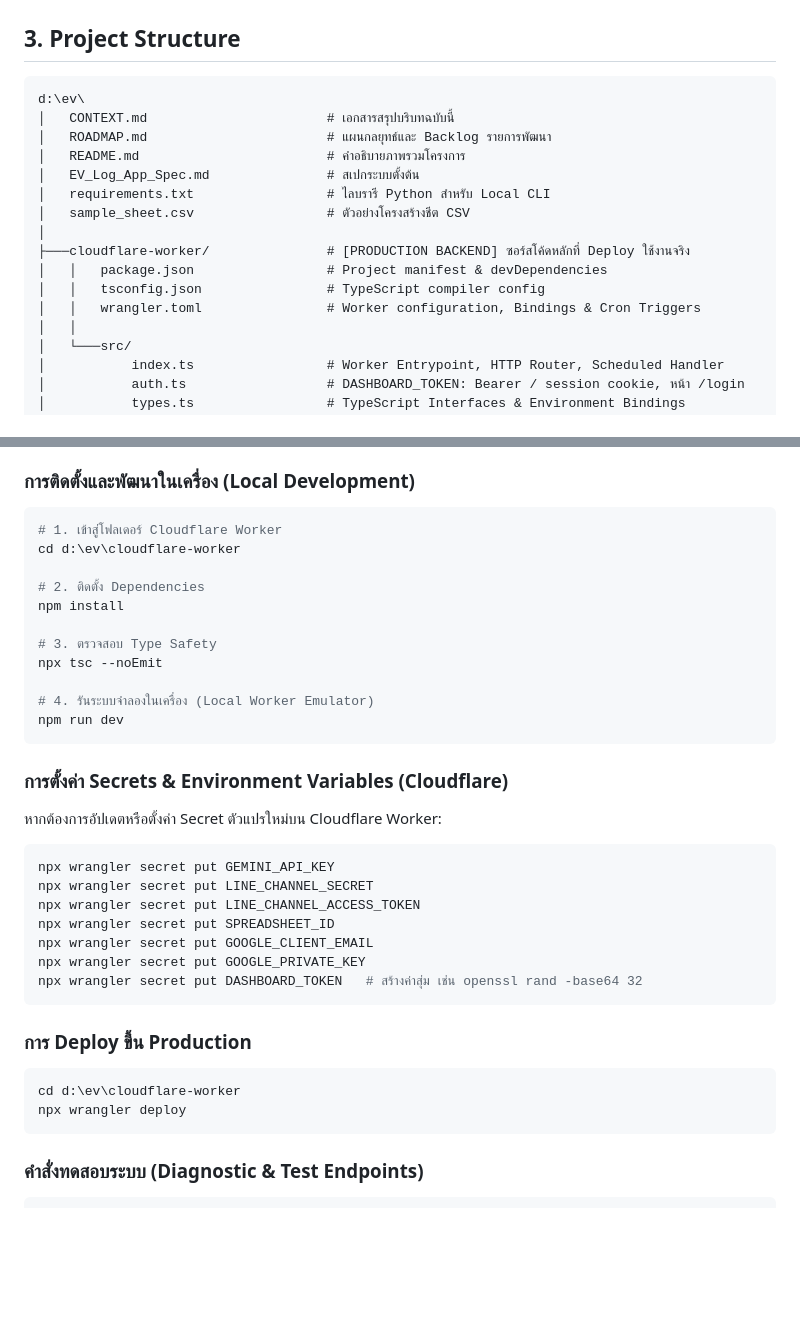
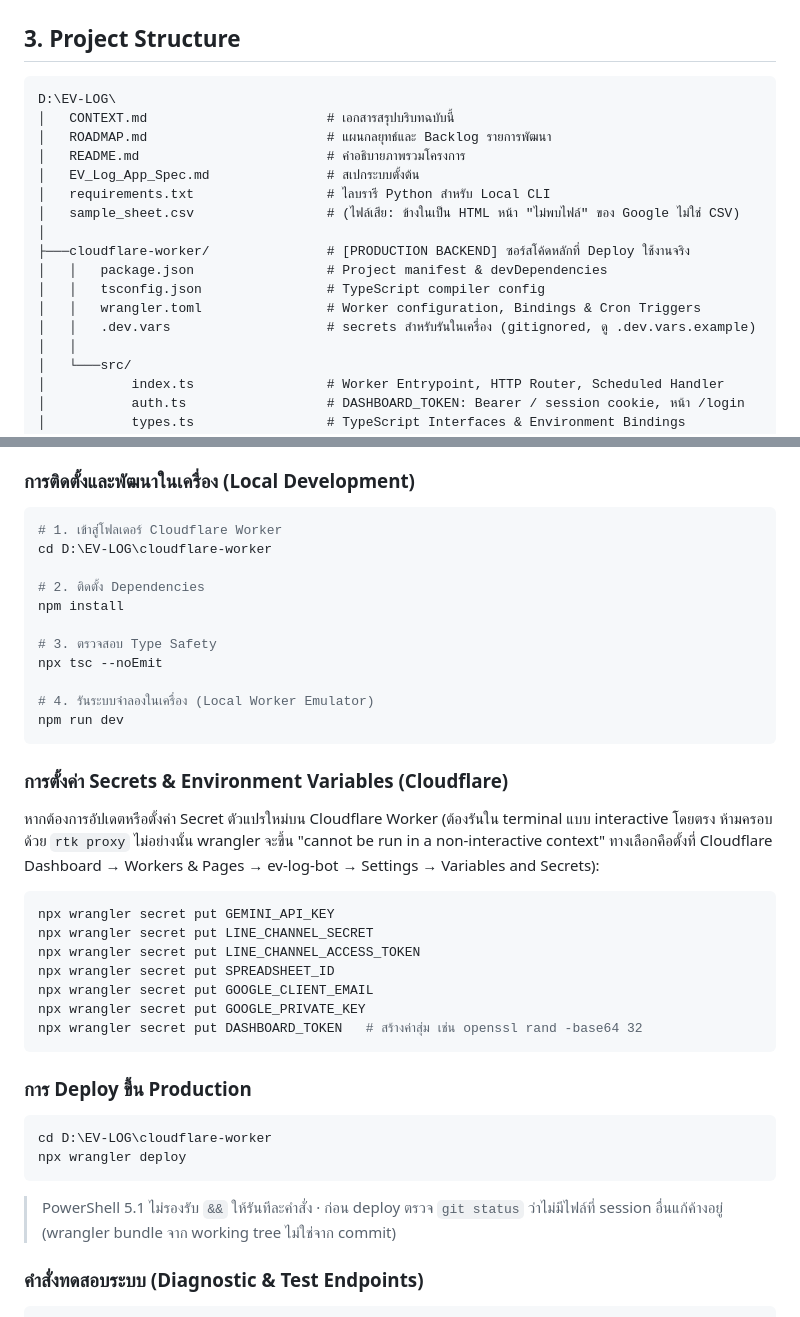
Before and after one commit to warakhonw-prog/Ev-log, a Markdown page: CONTEXT.md, 2 parts joined by grey strips. Drawn GitHub-style; blank space fills up the shorter version.

````diff
--- a/CONTEXT.md
+++ b/CONTEXT.md
@@ -62,18 +68,19 @@
 ## 3. Project Structure
 
 ```text
-d:\ev\
+D:\EV-LOG\
 │   CONTEXT.md                       # เอกสารสรุปบริบทฉบับนี้
 │   ROADMAP.md                       # แผนกลยุทธ์และ Backlog รายการพัฒนา
 │   README.md                        # คำอธิบายภาพรวมโครงการ
 │   EV_Log_App_Spec.md               # สเปกระบบตั้งต้น
 │   requirements.txt                 # ไลบรารี Python สำหรับ Local CLI
-│   sample_sheet.csv                 # ตัวอย่างโครงสร้างชีต CSV
+│   sample_sheet.csv                 # (ไฟล์เสีย: ข้างในเป็น HTML หน้า "ไม่พบไฟล์" ของ Google ไม่ใช่ CSV)
 │
 ├───cloudflare-worker/               # [PRODUCTION BACKEND] ซอร์สโค้ดหลักที่ Deploy ใช้งานจริง
 │   │   package.json                 # Project manifest & devDependencies
 │   │   tsconfig.json                # TypeScript compiler config
 │   │   wrangler.toml                # Worker configuration, Bindings & Cron Triggers
+│   │   .dev.vars                    # secrets สำหรับรันในเครื่อง (gitignored, ดู .dev.vars.example)
 │   │
 │   └───src/
 │           index.ts                 # Worker Entrypoint, HTTP Router, Scheduled Handler
@@ -302,7 +316,7 @@ export interface PeriodSummary {
 ### การติดตั้งและพัฒนาในเครื่อง (Local Development)
 ```bash
 # 1. เข้าสู่โฟลเดอร์ Cloudflare Worker
-cd d:\ev\cloudflare-worker
+cd D:\EV-LOG\cloudflare-worker
 
 # 2. ติดตั้ง Dependencies
 npm install
@@ -315,7 +329,7 @@ npm run dev
 ```
 
 ### การตั้งค่า Secrets & Environment Variables (Cloudflare)
-หากต้องการอัปเดตหรือตั้งค่า Secret ตัวแปรใหม่บน Cloudflare Worker:
+หากต้องการอัปเดตหรือตั้งค่า Secret ตัวแปรใหม่บน Cloudflare Worker (ต้องรันใน terminal แบบ interactive โดยตรง ห้ามครอบด้วย `rtk proxy` ไม่อย่างนั้น wrangler จะขึ้น "cannot be run in a non-interactive context" ทางเลือกคือตั้งที่ Cloudflare Dashboard → Workers & Pages → ev-log-bot → Settings → Variables and Secrets):
 ```bash
 npx wrangler secret put GEMINI_API_KEY
 npx wrangler secret put LINE_CHANNEL_SECRET
@@ -328,9 +342,10 @@ npx wrangler secret put DASHBOARD_TOKEN   # สร้างค่าสุ่ม
 
 ### การ Deploy ขึ้น Production
 ```bash
-cd d:\ev\cloudflare-worker
+cd D:\EV-LOG\cloudflare-worker
 npx wrangler deploy
 ```
+> PowerShell 5.1 ไม่รองรับ `&&` ให้รันทีละคำสั่ง · ก่อน deploy ตรวจ `git status` ว่าไม่มีไฟล์ที่ session อื่นแก้ค้างอยู่ (wrangler bundle จาก working tree ไม่ใช่จาก commit)
 
 ### คำสั่งทดสอบระบบ (Diagnostic & Test Endpoints)
 ```bash
````
Also changed, not shown: other parts of CONTEXT.md (+30 -11 lines).
